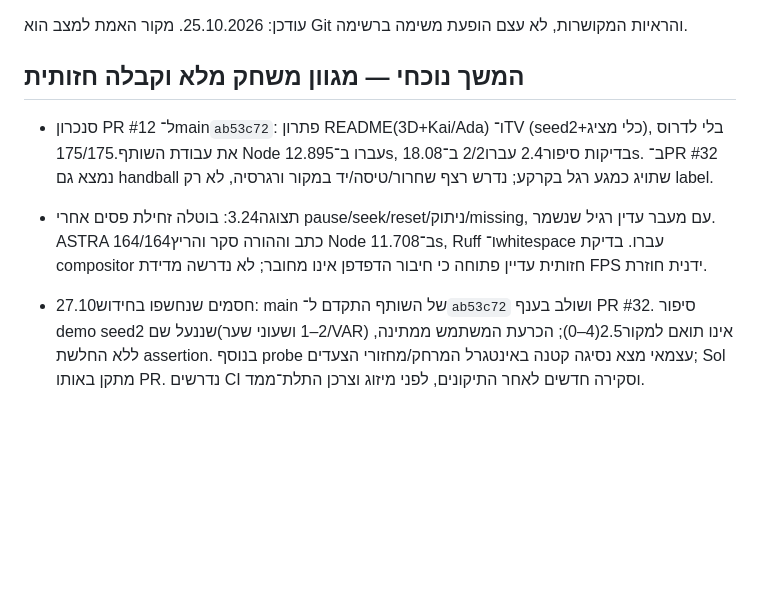
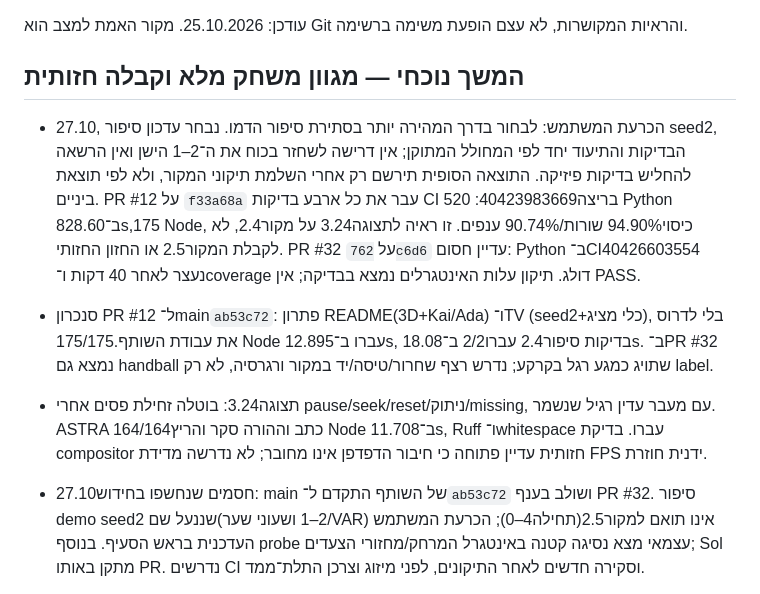
Before and after one commit to Nadavgo8/Visual-Match-Intelligence, a Markdown page: docs/implementation/10-WORK-BOARD.md, the part around the change. Drawn GitHub-style; blank space fills up the shorter version.

```diff
--- a/docs/implementation/10-WORK-BOARD.md
+++ b/docs/implementation/10-WORK-BOARD.md
@@ -3,6 +3,16 @@
 עודכן: 25.10.2026. מקור האמת למצב הוא Git והראיות המקושרות, לא עצם הופעת משימה ברשימה.
 
 ## המשך נוכחי — מגוון משחק מלא וקבלה חזותית
+
+- 27.10, הכרעת המשתמש: לבחור בדרך המהירה יותר בסתירת סיפור הדמו.
+  נבחר עדכון סיפור seed2, הבדיקות והתיעוד יחד לפי המחולל המתוקן;
+  אין דרישה לשחזר בכוח את ה־2–1 הישן ואין הרשאה להחליש בדיקות פיזיקה.
+  התוצאה הסופית תירשם רק אחרי השלמת תיקוני המקור, ולא לפי תוצאת ביניים.
+  PR #12 על `f33a68a` עבר את כל ארבע בדיקות CI בריצה40423983669:
+  520 Python ב־828.60s,175 Node, כיסוי94.90% שורות/90.74% ענפים.
+  זו ראיה לתצוגה3.24 על מקור2.4, לא לקבלת המקור2.5 או החזון החזותי.
+  PR #32 על `762c6d6` עדיין חסום: Python ב־CI40426603554 נעצר לאחר
+  40 דקות ו־coverage דולג. תיקון עלות האינטגרלים נמצא בבדיקה; אין PASS.
 
 - סנכרון PR #12 ל־main`ab53c72`: פתרון README(3D+Kai/Ada) ו־TV
   (seed2+כלי מציג), בלי לדרוס את עבודת השותף.175/175 Node עברו ב־12.895s,
@@ -16,7 +26,7 @@
 
 - חסמים שנחשפו בחידוש27.10: main של השותף התקדם ל־`ab53c72` ושולב
   בענף PR #32. סיפור demo seed2 שננעל שם(2–1 ושעוני שער/VAR) אינו תואם
-  למקור2.5(4–0); הכרעת המשתמש ממתינה, ללא החלשת assertion. בנוסף probe
+  למקור2.5(תחילה4–0); הכרעת המשתמש העדכנית בראש הסעיף. בנוסף probe
   עצמאי מצא נסיגה קטנה באינטגרל המרחק/מחזורי הצעדים; Sol מתקן באותו PR.
   נדרשים CI וסקירה חדשים לאחר התיקונים, לפני מיזוג וצרכן התלת־ממד.
 
```
Also changed, not shown: docs/implementation/D1-VISUAL-UPGRADE-2026-10-26.md (+9 -3 lines), docs/implementation/HANDOFF.md (+23 -4 lines).
